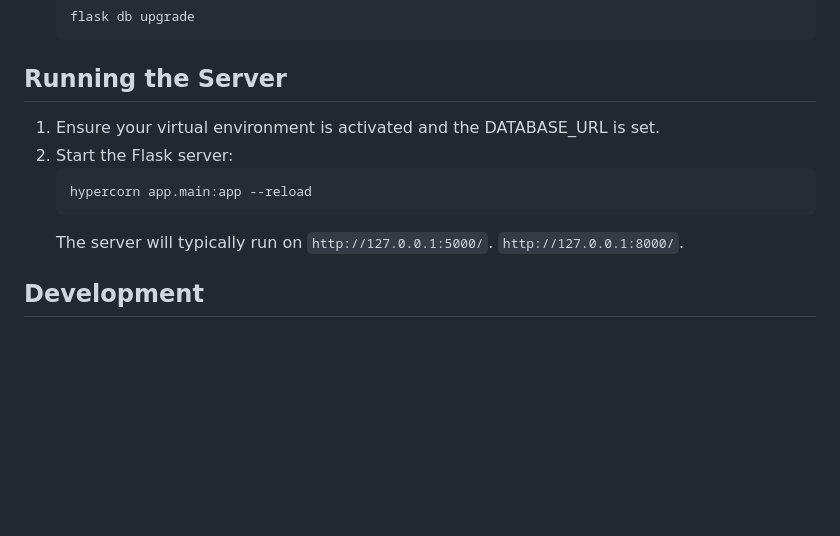
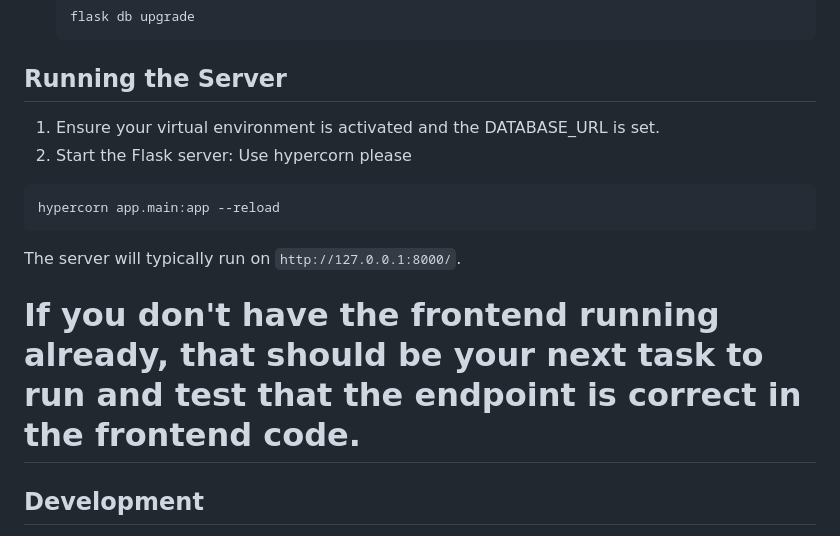
Before and after one commit to cosmosinnovate/org-pedia, a Markdown page: server/README.md, the part around the change. Rendered like a GitHub page; blank space fills up the shorter version.

````diff
--- a/server/README.md
+++ b/server/README.md
@@ -96,12 +96,16 @@ When making changes to the database schema:
 
 
 ## Running the Server
+
 1. Ensure your virtual environment is activated and the DATABASE_URL is set.
-2. Start the Flask server:
-   ```
-   hypercorn app.main:app --reload
-   ```
-   The server will typically run on `http://127.0.0.1:5000/`. `http://127.0.0.1:8000/`.
+2. Start the Flask server: Use hypercorn please
+
+```bash
+hypercorn app.main:app --reload
+```
+   The server will typically run on `http://127.0.0.1:8000/`.
+
+# If you don't have the frontend running already, that should be your next task to run and test that the endpoint is correct in the frontend code.
 
 ## Development
 - The main application logic is in `app.py` or similar files.
````
